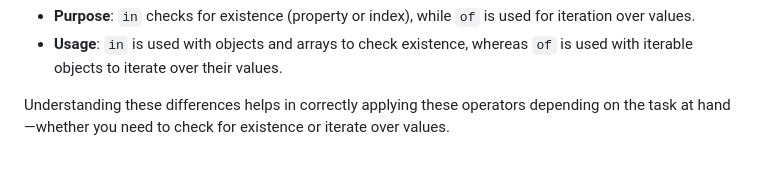
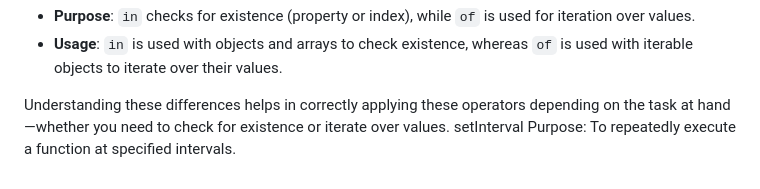
Before and after one commit to Ayush-Tibrewal/ayush_maybe_webd, a Markdown page: README.md, the part around the change. Rendered like a GitHub page.

```diff
--- a/README.md
+++ b/README.md
@@ -256,3 +256,5 @@ console.log(arr); // Output: [1, 2, 4, 5]
 - **Usage**: `in` is used with objects and arrays to check existence, whereas `of` is used with iterable objects to iterate over their values.
 
 Understanding these differences helps in correctly applying these operators depending on the task at hand—whether you need to check for existence or iterate over values.
+setInterval
+Purpose: To repeatedly execute a function at specified intervals.
```
